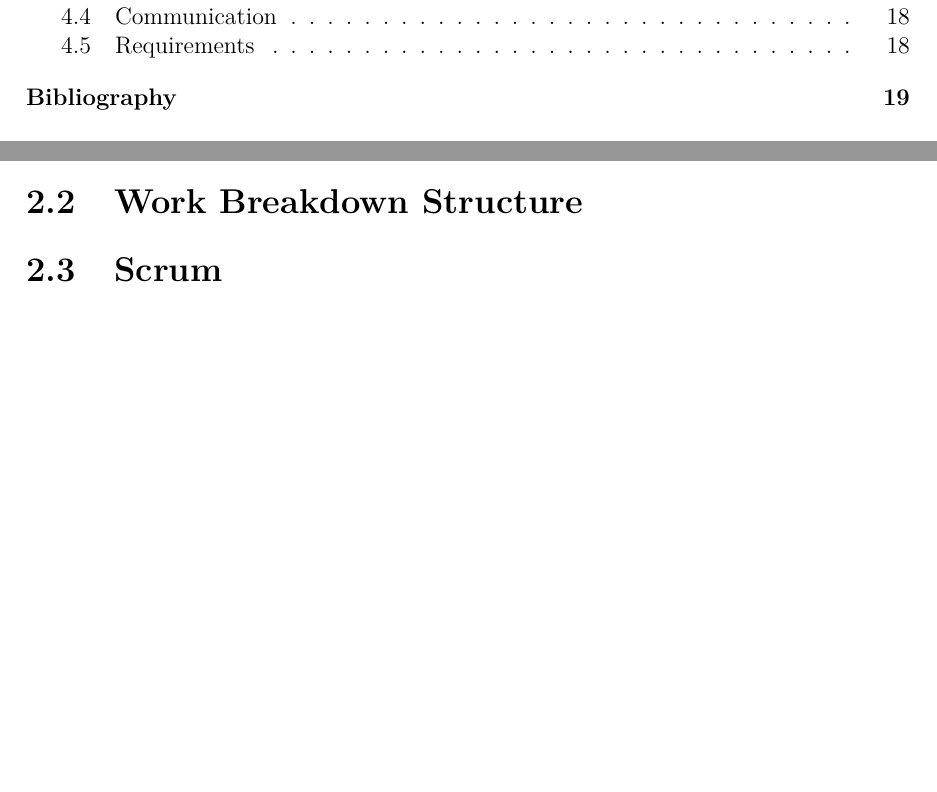
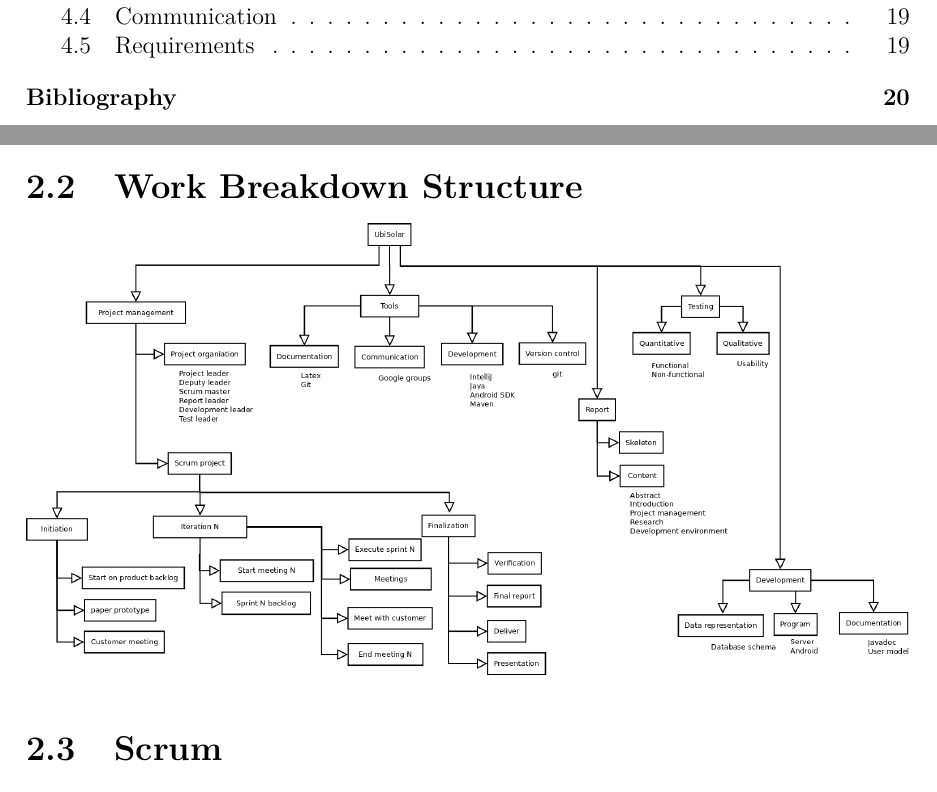
Before and after one commit to haavardlian/IT2901, a LaTeX thesis (report/rapport.tex, which reads report/ch/projectPlan/sec/wbs.tex): two parts of pages 2 and 7 of 22 before the commit and two parts of pages 2 and 8 of 23 after it, joined at a grey line, cut so that both start at the same text, the shorter picture padded with empty space. Compiled offline with pdfLaTeX.

Commit message:
WBS work and added to tex

```diff
--- a/report/ch/projectPlan/sec/wbs.tex
+++ b/report/ch/projectPlan/sec/wbs.tex
@@ -1 +1,3 @@
 \section{Work Breakdown Structure}
+
+\includegraphics[width=\textwidth]{ch/projectPlan/fig/WBS.png}
```
Also changed, not shown: report/ch/projectPlan/fig/WBS.png (added), 2 other files.
